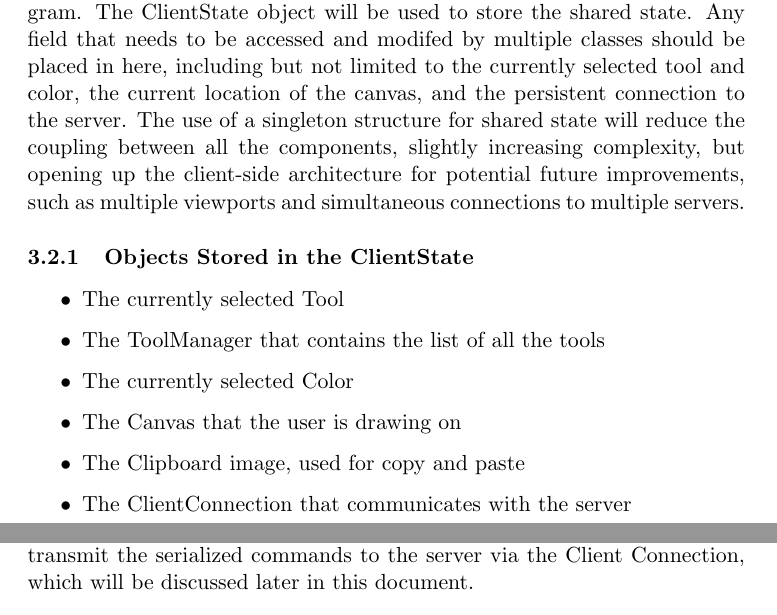
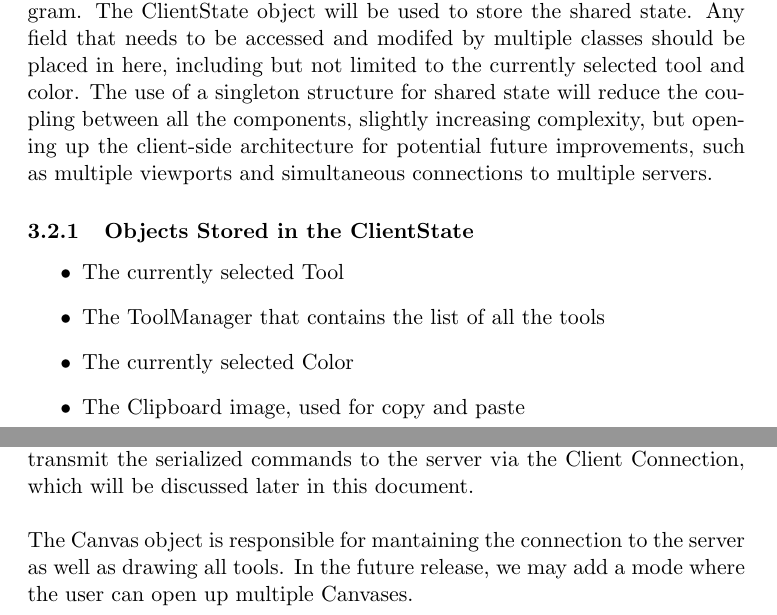
Before and after one commit to bkap/MICT, a LaTeX document (doc/design_spec.tex): two parts of pages 5 and 6 of 12, joined at a grey line, cut so that both start at the same text. Compiled offline with pdfLaTeX.

Commit message:
Updated documentation some more.

```diff
--- a/doc/design_spec.tex
+++ b/doc/design_spec.tex
@@ -112,8 +112,7 @@ request the credentials again.
   program. The ClientState object will be used to store the shared state. Any
   field that needs to be accessed and modifed by multiple classes should be
   placed in here, including but not limited to the currently selected tool and
-  color, the current location of the canvas, and the persistent connection to the
-  server. The use of a singleton structure for shared state will reduce the
+  color. The use of a singleton structure for shared state will reduce the
   coupling between all the components, slightly increasing complexity, but
   opening up the client-side architecture for potential future improvements, such
   as multiple viewports and simultaneous connections to multiple servers.
@@ -126,11 +125,7 @@ request the credentials again.
   \item
   The currently selected Color
   \item
-  The Canvas that the user is drawing on
-  \item
   The Clipboard image, used for copy and paste
-  \item
-  The ClientConnection that communicates with the server
   \end{itemize}
 
  \subsection{Toolbox}
@@ -166,7 +162,10 @@ request the credentials again.
   MousePressed, MouseDragged, and MouseReleased events and dispatch those events
   to the currently selected tool. As these methods are called, the Canvas shall
   transmit the serialized commands to the server via the Client Connection, which
-  will be discussed later in this document.
+  will be discussed later in this document. \\\\
+  The Canvas object is responsible for mantaining the connection to the server
+  as well as drawing all tools. In the future release, we may add a mode where the user
+  can open up multiple Canvases.
   \subsubsection{Painting the Canvas}
   	No object shall draw on the canvas directly, instead, we will have 2
 	buffers, represented as BufferedImages. The first BufferedImage to be
```
Also changed, not shown: doc/design_spec.tex (1 more changed lines).
